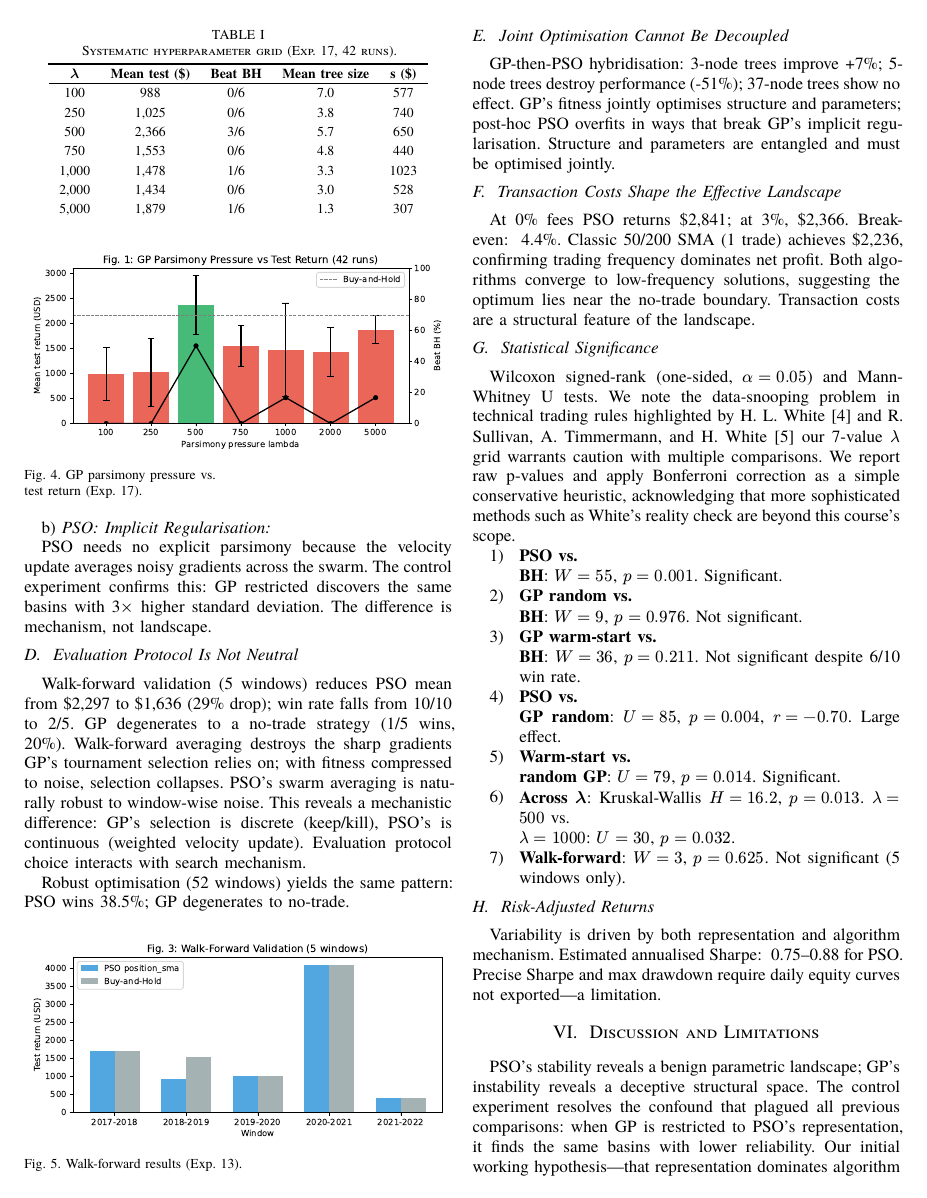
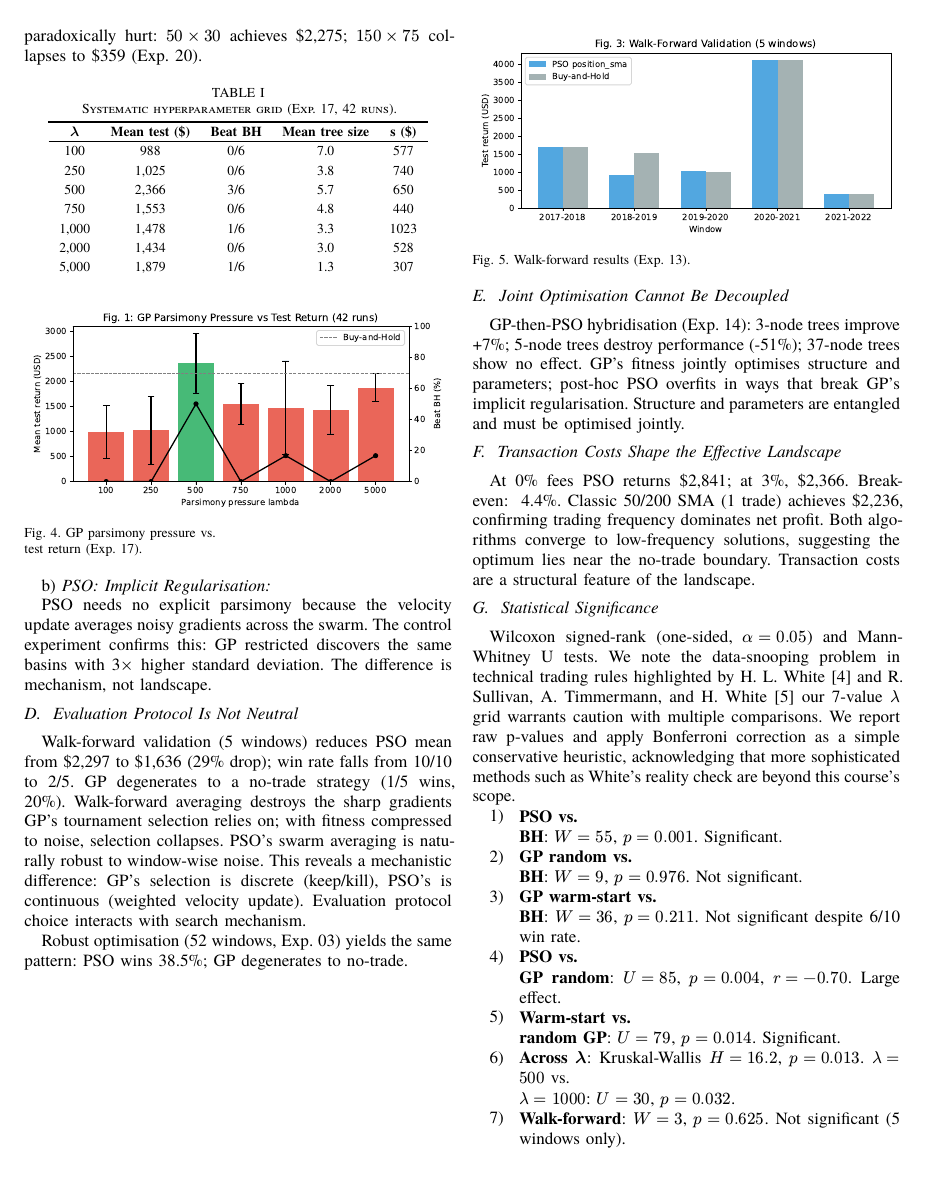
Before and after one commit to Samuka007/tradeNexplore, a Typst document (paper/part2/main.typ): page 3 of 4. The pictures show the PDF file paper/part2/main.pdf that the author committed with the source.

Commit message:
Part 2: add experiment references to all unsupported claims

```diff
--- a/paper/part2/main.typ
+++ b/paper/part2/main.typ
@@ -89,7 +89,7 @@ On this landscape, the key finding is that representation fixes basin location w
 
 === GP: Parsimony Pressure
 
-A single-seed sweep suggested $lambda = 1,000$ was optimal. A 42-run grid search (3 seeds $times$ 7 $lambda times$ 2 depths) corrects this: $lambda = 500$ is the sweet spot (@tbl-lambda). $lambda < 500$ permits bloat; $lambda > 500$ shrinks trees to 1--3 nodes and underfits. At $lambda = 500$, mean tree size is 5.7 nodes. Depth 5 slightly outperforms depth 7 (\$1,656 vs.\ \$1,408). Extended function set dominates (\$1,622 vs.\ \$359 original, \$1,000 minimal). Larger budgets paradoxically hurt: $50 times 30$ achieves \$2,275; $150 times 75$ collapses to \$359.
+A single-seed sweep suggested $lambda = 1,000$ was optimal. A 42-run grid search (3 seeds $times$ 7 $lambda times$ 2 depths) corrects this: $lambda = 500$ is the sweet spot (@tbl-lambda). $lambda < 500$ permits bloat; $lambda > 500$ shrinks trees to 1--3 nodes and underfits. At $lambda = 500$, mean tree size is 5.7 nodes. Depth 5 slightly outperforms depth 7 (\$1,656 vs.\ \$1,408). Extended function set dominates (\$1,622 vs.\ \$359 original, \$1,000 minimal) (Exp.~12). Larger budgets paradoxically hurt: $50 times 30$ achieves \$2,275; $150 times 75$ collapses to \$359 (Exp.~20).
 
 #figure(table(columns: (auto, auto, auto, auto, auto), stroke: none, inset: (x: 6pt, y: 3pt), table.hline(stroke: 1pt), table.header([*$lambda$*], [*Mean test (\$)*], [*Beat BH*], [*Mean tree size*], [*s (\$)*]), table.hline(stroke: 0.5pt), [100], [988], [0/6], [7.0], [577], [250], [1,025], [0/6], [3.8], [740], [500], [2,366], [3/6], [5.7], [650], [750], [1,553], [0/6], [4.8], [440], [1,000], [1,478], [1/6], [3.3], [1023], [2,000], [1,434], [0/6], [3.0], [528], [5,000], [1,879], [1/6], [1.3], [307]), caption: [Systematic hyperparameter grid (Exp.~17, 42 runs).]) <tbl-lambda>
 
@@ -104,13 +104,13 @@ PSO needs no explicit parsimony because the velocity update averages noisy gradi
 
 Walk-forward validation (5 windows) reduces PSO mean from \$2,297 to \$1,636 (29\% drop); win rate falls from 10/10 to 2/5. GP degenerates to a no-trade strategy (1/5 wins, 20\%). Walk-forward averaging destroys the sharp gradients GP's tournament selection relies on; with fitness compressed to noise, selection collapses. PSO's swarm averaging is naturally robust to window-wise noise. This reveals a mechanistic difference: GP's selection is discrete (keep/kill), PSO's is continuous (weighted velocity update). Evaluation protocol choice interacts with search mechanism.
 
-Robust optimisation (52 windows) yields the same pattern: PSO wins 38.5\%; GP degenerates to no-trade.
+Robust optimisation (52 windows, Exp.~03) yields the same pattern: PSO wins 38.5\%; GP degenerates to no-trade.
 
 #figure(image("assets/walk_forward.pdf", width: 100%), caption: [Walk-forward results (Exp.~13).]) <fig-wf>
 
 == Joint Optimisation Cannot Be Decoupled
 
-GP-then-PSO hybridisation: 3-node trees improve +7\%; 5-node trees destroy performance (-51\%); 37-node trees show no effect. GP's fitness jointly optimises structure and parameters; post-hoc PSO overfits in ways that break GP's implicit regularisation. Structure and parameters are entangled and must be optimised jointly.
+GP-then-PSO hybridisation (Exp.~14): 3-node trees improve +7\%; 5-node trees destroy performance (-51\%); 37-node trees show no effect. GP's fitness jointly optimises structure and parameters; post-hoc PSO overfits in ways that break GP's implicit regularisation. Structure and parameters are entangled and must be optimised jointly.
 
 == Transaction Costs Shape the Effective Landscape
 
```
Also changed, not shown: paper/part2/main.pdf.
